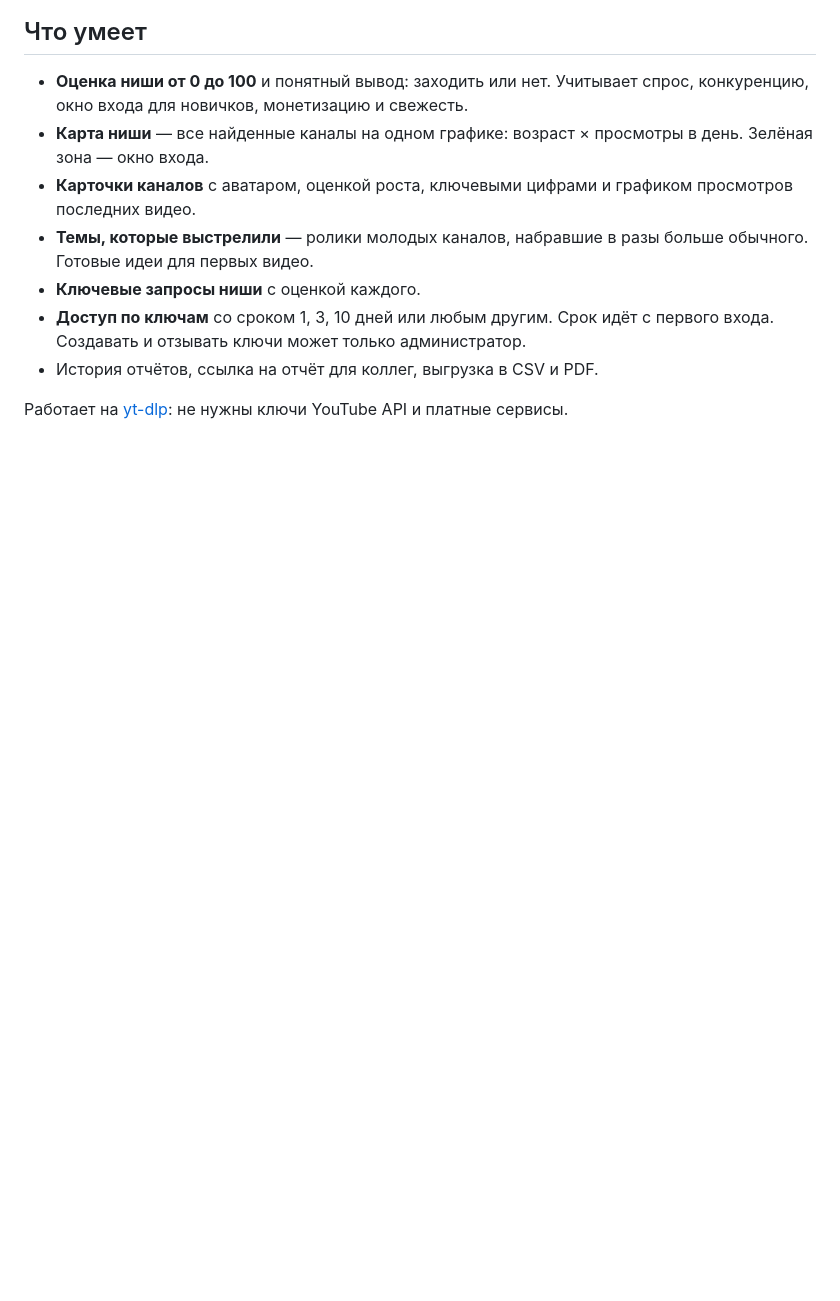
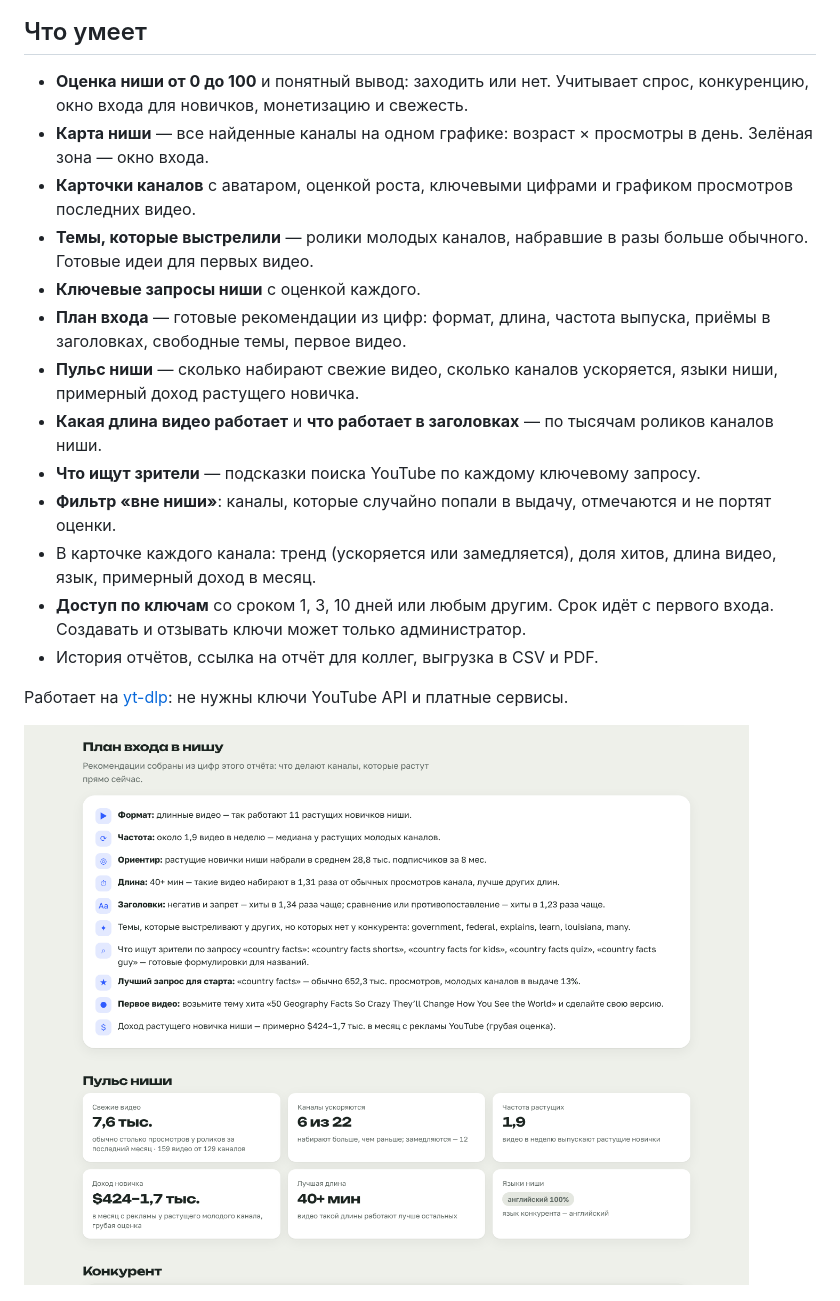
Before and after one commit to ravettikeney-sudo/youtube-niche-finder, a Markdown page: README.md, the part around the change. Drawn GitHub-style; pictures changed too: docs/img/plan.png (added); blank space fills up the shorter version.

```diff
--- a/README.md
+++ b/README.md
@@ -11,10 +11,18 @@
 - **Карточки каналов** с аватаром, оценкой роста, ключевыми цифрами и графиком просмотров последних видео.
 - **Темы, которые выстрелили** — ролики молодых каналов, набравшие в разы больше обычного. Готовые идеи для первых видео.
 - **Ключевые запросы ниши** с оценкой каждого.
+- **План входа** — готовые рекомендации из цифр: формат, длина, частота выпуска, приёмы в заголовках, свободные темы, первое видео.
+- **Пульс ниши** — сколько набирают свежие видео, сколько каналов ускоряется, языки ниши, примерный доход растущего новичка.
+- **Какая длина видео работает** и **что работает в заголовках** — по тысячам роликов каналов ниши.
+- **Что ищут зрители** — подсказки поиска YouTube по каждому ключевому запросу.
+- **Фильтр «вне ниши»**: каналы, которые случайно попали в выдачу, отмечаются и не портят оценки.
+- В карточке каждого канала: тренд (ускоряется или замедляется), доля хитов, длина видео, язык, примерный доход в месяц.
 - **Доступ по ключам** со сроком 1, 3, 10 дней или любым другим. Срок идёт с первого входа. Создавать и отзывать ключи может только администратор.
 - История отчётов, ссылка на отчёт для коллег, выгрузка в CSV и PDF.
 
 Работает на [yt-dlp](https://github.com/yt-dlp/yt-dlp): не нужны ключи YouTube API и платные сервисы.
+
+![План входа](docs/img/plan.png)
 
 ![Карта ниши](docs/img/map.png)
 
```
Also changed, not shown: docs/COLLEAGUES.md (+13 -1 lines), docs/img/titles.png (added), 5 other files.
